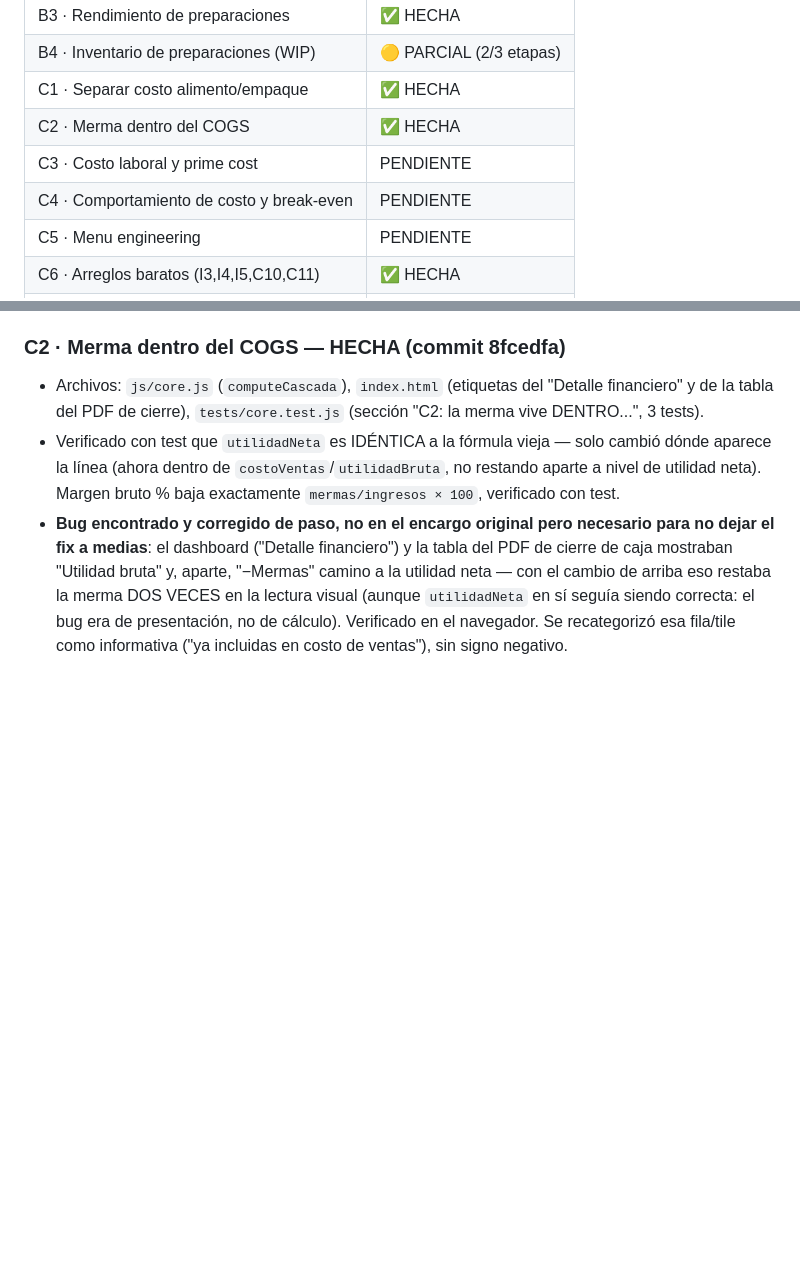
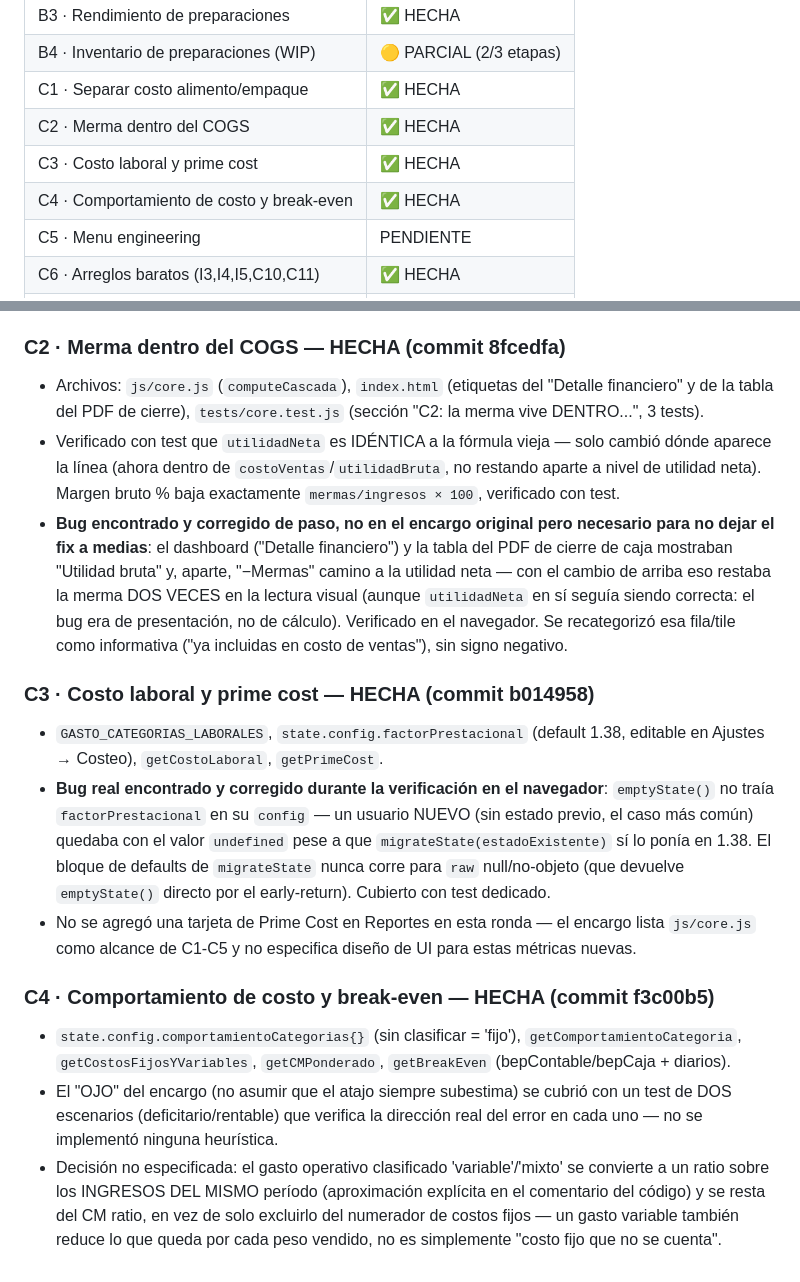
Before and after one commit to Smplymkgm/crumbly, a Markdown page: PROGRESO.md, 2 parts joined by grey strips. Rendered like a GitHub page; blank space fills up the shorter version.

Commit message:
docs: registrar C3 y C4 completas
Co-Authored-By: Claude Sonnet 5 <noreply@anthropic.com>

```diff
--- a/PROGRESO.md
+++ b/PROGRESO.md
@@ -27,8 +27,8 @@ No se adivinó. Queda pendiente para una siguiente ronda con esa decisión ya to
 | B4 · Inventario de preparaciones (WIP) | 🟡 PARCIAL (2/3 etapas) |
 | C1 · Separar costo alimento/empaque | ✅ HECHA |
 | C2 · Merma dentro del COGS | ✅ HECHA |
-| C3 · Costo laboral y prime cost | PENDIENTE |
-| C4 · Comportamiento de costo y break-even | PENDIENTE |
+| C3 · Costo laboral y prime cost | ✅ HECHA |
+| C4 · Comportamiento de costo y break-even | ✅ HECHA |
 | C5 · Menu engineering | PENDIENTE |
 | C6 · Arreglos baratos (I3,I4,I5,C10,C11) | ✅ HECHA |
 | D1 · getVarianza | PENDIENTE |
@@ -108,3 +108,15 @@ Etapa 3 ("consumo en venta") quedó **BLOQUEADA** — ver la pregunta concreta a
 - Archivos: `js/core.js` (`computeCascada`), `index.html` (etiquetas del "Detalle financiero" y de la tabla del PDF de cierre), `tests/core.test.js` (sección "C2: la merma vive DENTRO...", 3 tests).
 - Verificado con test que `utilidadNeta` es IDÉNTICA a la fórmula vieja — solo cambió dónde aparece la línea (ahora dentro de `costoVentas`/`utilidadBruta`, no restando aparte a nivel de utilidad neta). Margen bruto % baja exactamente `mermas/ingresos × 100`, verificado con test.
 - **Bug encontrado y corregido de paso, no en el encargo original pero necesario para no dejar el fix a medias**: el dashboard ("Detalle financiero") y la tabla del PDF de cierre de caja mostraban "Utilidad bruta" y, aparte, "−Mermas" camino a la utilidad neta — con el cambio de arriba eso restaba la merma DOS VECES en la lectura visual (aunque `utilidadNeta` en sí seguía siendo correcta: el bug era de presentación, no de cálculo). Verificado en el navegador. Se recategorizó esa fila/tile como informativa ("ya incluidas en costo de ventas"), sin signo negativo.
+
+### C3 · Costo laboral y prime cost — HECHA (commit b014958)
+
+- `GASTO_CATEGORIAS_LABORALES`, `state.config.factorPrestacional` (default 1.38, editable en Ajustes → Costeo), `getCostoLaboral`, `getPrimeCost`.
+- **Bug real encontrado y corregido durante la verificación en el navegador**: `emptyState()` no traía `factorPrestacional` en su `config` — un usuario NUEVO (sin estado previo, el caso más común) quedaba con el valor `undefined` pese a que `migrateState(estadoExistente)` sí lo ponía en 1.38. El bloque de defaults de `migrateState` nunca corre para `raw` null/no-objeto (que devuelve `emptyState()` directo por el early-return). Cubierto con test dedicado.
+- No se agregó una tarjeta de Prime Cost en Reportes en esta ronda — el encargo lista `js/core.js` como alcance de C1-C5 y no especifica diseño de UI para estas métricas nuevas.
+
+### C4 · Comportamiento de costo y break-even — HECHA (commit f3c00b5)
+
+- `state.config.comportamientoCategorias{}` (sin clasificar = 'fijo'), `getComportamientoCategoria`, `getCostosFijosYVariables`, `getCMPonderado`, `getBreakEven` (bepContable/bepCaja + diarios).
+- El "OJO" del encargo (no asumir que el atajo siempre subestima) se cubrió con un test de DOS escenarios (deficitario/rentable) que verifica la dirección real del error en cada uno — no se implementó ninguna heurística.
+- Decisión no especificada: el gasto operativo clasificado 'variable'/'mixto' se convierte a un ratio sobre los INGRESOS DEL MISMO período (aproximación explícita en el comentario del código) y se resta del CM ratio, en vez de solo excluirlo del numerador de costos fijos — un gasto variable también reduce lo que queda por cada peso vendido, no es simplemente "costo fijo que no se cuenta".
```
